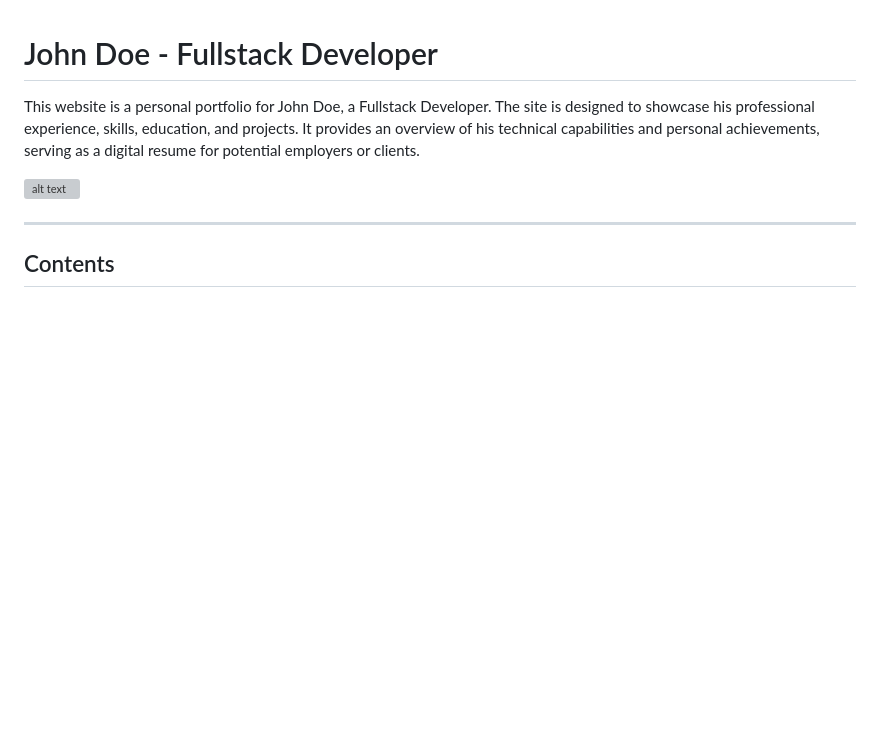
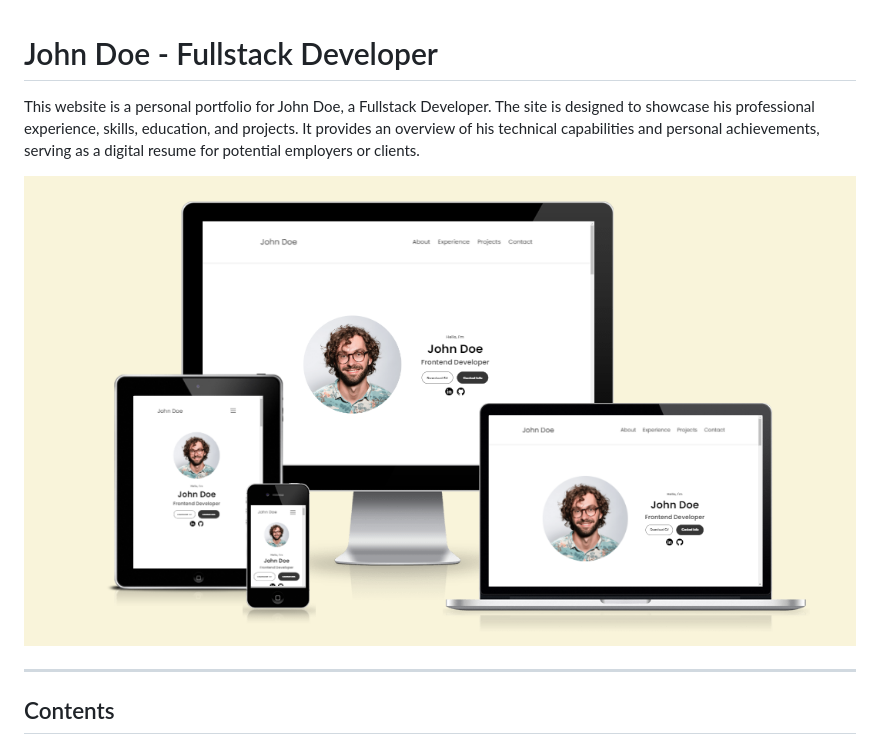
Before and after one commit to GBerrow/MS1, a Markdown page: README.md, the part around the change. GitHub-like rendering; pictures changed too: assets/images/responsive.png (added); blank space fills up the shorter version; grey boxes are pictures that could not be loaded.

Commit message:
Added responsive image

```diff
--- a/README.md
+++ b/README.md
@@ -2,7 +2,7 @@
 
 This website is a personal portfolio for John Doe, a Fullstack Developer. The site is designed to showcase his professional experience, skills, education, and projects. It provides an overview of his technical capabilities and personal achievements, serving as a digital resume for potential employers or clients.
 
-![alt text](assets/Website-example.png)<br>
+![alt text](assets/images/responsive.png)<br>
 
 ---
 
```
